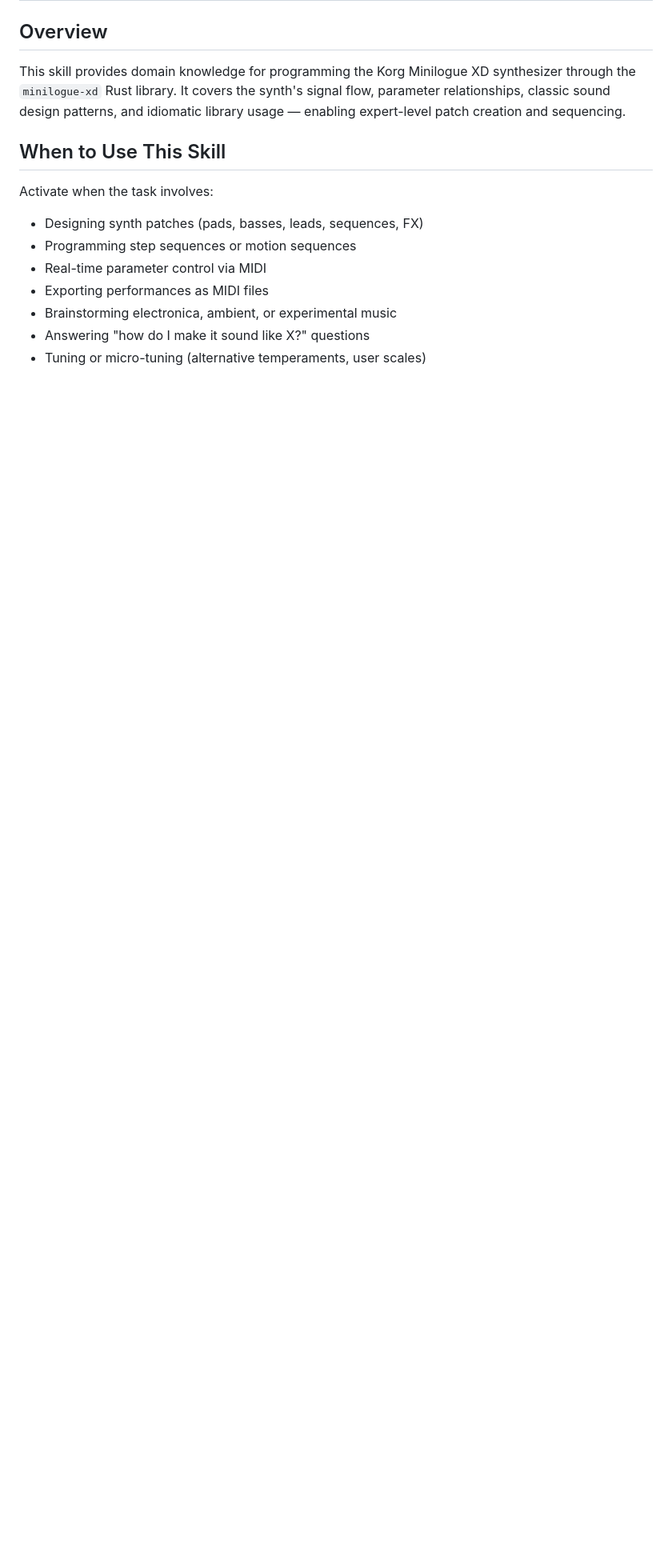
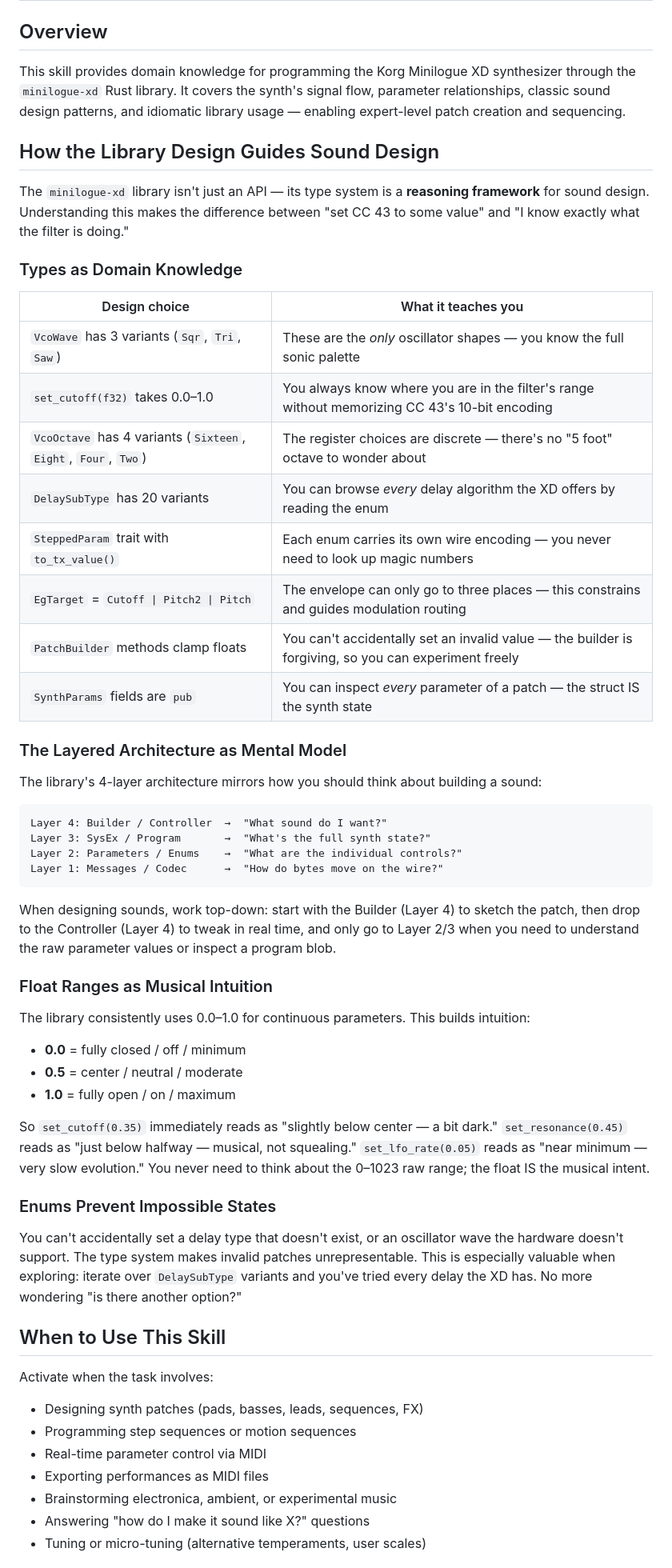
Before and after one commit to oxur/minilogue-xd, a Markdown page: assets/ai/SOUND_DESIGN.md, the part around the change. Shown at 80% size. GitHub-like rendering; blank space fills up the shorter version.

Commit message:
Add library design as reasoning framework to SOUND_DESIGN.md
New section explaining how the library's type system guides sound
design thinking: types as domain knowledge (enums define the full
palette, floats 0.0-1.0 are musical intuition, SteppedParam carries
encoding), the 4-layer architecture as a mental model for working
top-down, float ranges as immediate musical intent, and how enums
prevent impossible states — making exploration safe and complete.

Co-Authored-By: Claude Opus 4.6 (1M context) <noreply@anthropic.com>

````diff
--- a/assets/ai/SOUND_DESIGN.md
+++ b/assets/ai/SOUND_DESIGN.md
@@ -18,6 +18,66 @@ This skill provides domain knowledge for programming the Korg Minilogue XD
 synthesizer through the `minilogue-xd` Rust library. It covers the synth's
 signal flow, parameter relationships, classic sound design patterns, and
 idiomatic library usage — enabling expert-level patch creation and sequencing.
+
+## How the Library Design Guides Sound Design
+
+The `minilogue-xd` library isn't just an API — its type system is a
+**reasoning framework** for sound design. Understanding this makes the
+difference between "set CC 43 to some value" and "I know exactly what
+the filter is doing."
+
+### Types as Domain Knowledge
+
+| Design choice | What it teaches you |
+|---------------|-------------------|
+| `VcoWave` has 3 variants (`Sqr`, `Tri`, `Saw`) | These are the *only* oscillator shapes — you know the full sonic palette |
+| `set_cutoff(f32)` takes 0.0–1.0 | You always know where you are in the filter's range without memorizing CC 43's 10-bit encoding |
+| `VcoOctave` has 4 variants (`Sixteen`, `Eight`, `Four`, `Two`) | The register choices are discrete — there's no "5 foot" octave to wonder about |
+| `DelaySubType` has 20 variants | You can browse *every* delay algorithm the XD offers by reading the enum |
+| `SteppedParam` trait with `to_tx_value()` | Each enum carries its own wire encoding — you never need to look up magic numbers |
+| `EgTarget` = `Cutoff \| Pitch2 \| Pitch` | The envelope can only go to three places — this constrains and guides modulation routing |
+| `PatchBuilder` methods clamp floats | You can't accidentally set an invalid value — the builder is forgiving, so you can experiment freely |
+| `SynthParams` fields are `pub` | You can inspect *every* parameter of a patch — the struct IS the synth state |
+
+### The Layered Architecture as Mental Model
+
+The library's 4-layer architecture mirrors how you should think about
+building a sound:
+
+```
+Layer 4: Builder / Controller  →  "What sound do I want?"
+Layer 3: SysEx / Program       →  "What's the full synth state?"
+Layer 2: Parameters / Enums    →  "What are the individual controls?"
+Layer 1: Messages / Codec      →  "How do bytes move on the wire?"
+```
+
+When designing sounds, work top-down: start with the Builder (Layer 4)
+to sketch the patch, then drop to the Controller (Layer 4) to tweak in
+real time, and only go to Layer 2/3 when you need to understand the
+raw parameter values or inspect a program blob.
+
+### Float Ranges as Musical Intuition
+
+The library consistently uses 0.0–1.0 for continuous parameters. This
+builds intuition:
+
+- **0.0** = fully closed / off / minimum
+- **0.5** = center / neutral / moderate
+- **1.0** = fully open / on / maximum
+
+So `set_cutoff(0.35)` immediately reads as "slightly below center —
+a bit dark." `set_resonance(0.45)` reads as "just below halfway —
+musical, not squealing." `set_lfo_rate(0.05)` reads as "near minimum —
+very slow evolution." You never need to think about the 0–1023 raw
+range; the float IS the musical intent.
+
+### Enums Prevent Impossible States
+
+You can't accidentally set a delay type that doesn't exist, or an
+oscillator wave the hardware doesn't support. The type system makes
+invalid patches unrepresentable. This is especially valuable when
+exploring: iterate over `DelaySubType` variants and you've tried
+every delay the XD has. No more wondering "is there another option?"
 
 ## When to Use This Skill
 
````
